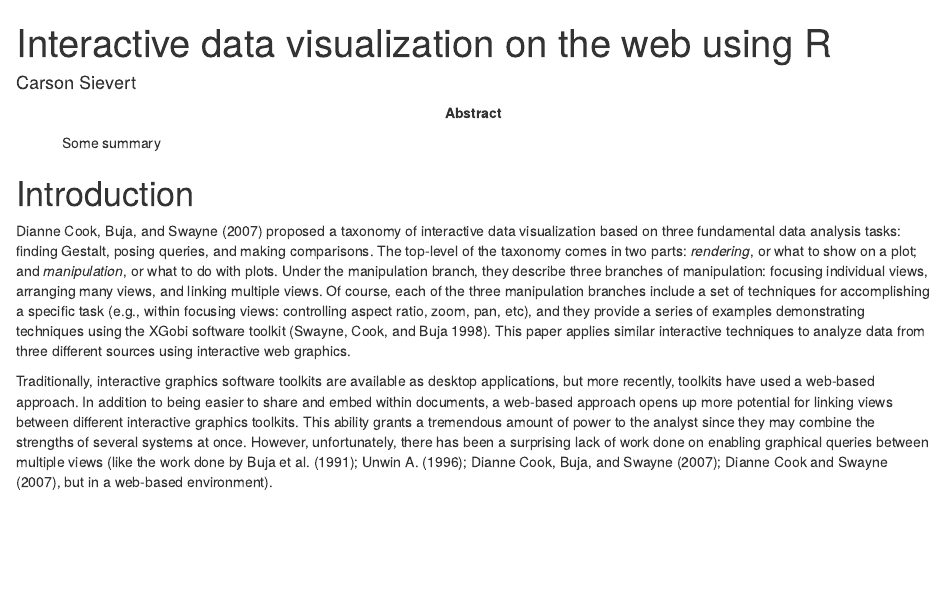
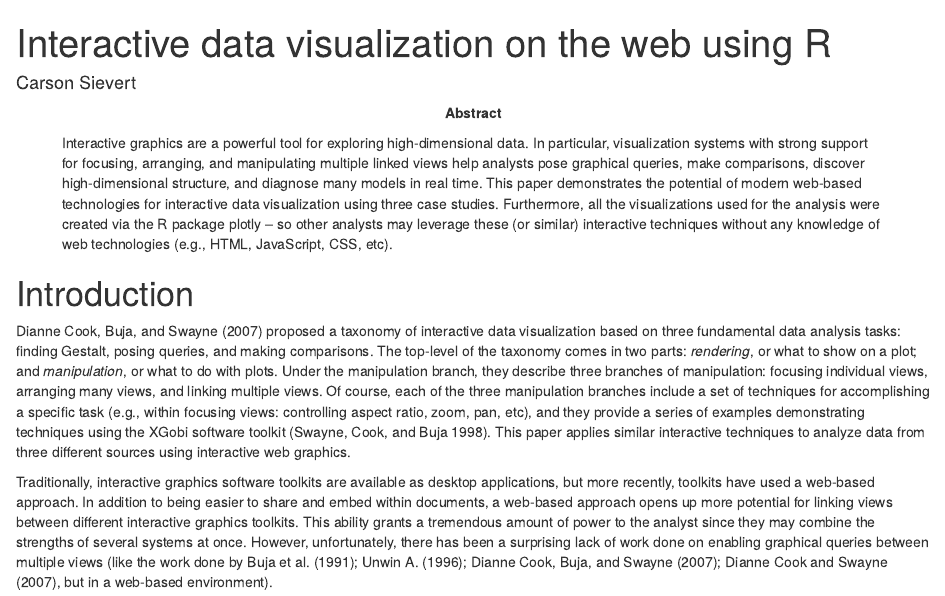
Before and after one commit to cpsievert/int-web-vis, an R Markdown document (plotly.Rmd): the page in a window 1100 px wide, from its top. Rendered offline with R 4.5, knitr and Pandoc, with nearby package versions; drawn as R Markdown's standard HTML page in place of the format the file asks for; some code elsewhere in the file could not run offline.

Commit message:
abstract

```diff
--- a/plotly.Rmd
+++ b/plotly.Rmd
@@ -5,9 +5,10 @@ documentclass: article
 fontsize: 12pt
 geometry: margin=1in
 linkcolor: cyan
+citecolor: black
 bibliography: references.bib
-abstract: Some summary
-keywords: uno, dos, tres
+abstract: Interactive graphics are a powerful tool for exploring high-dimensional data. In particular, visualization systems with strong support for focusing, arranging, and manipulating multiple linked views help analysts pose graphical queries, make comparisons, discover high-dimensional structure, and diagnose many models in real time. This paper demonstrates the potential of modern web-based technologies for interactive data visualization using three case studies. Furthermore, all the visualizations used for the analysis were created via the R package plotly -- so other analysts may leverage these (or similar) interactive techniques without any knowledge of web technologies (e.g., HTML, JavaScript, CSS, etc).
+keywords: interactive graphics, exploratory data analysis, R, shiny, plotly
 ---
 
 # Introduction
```
